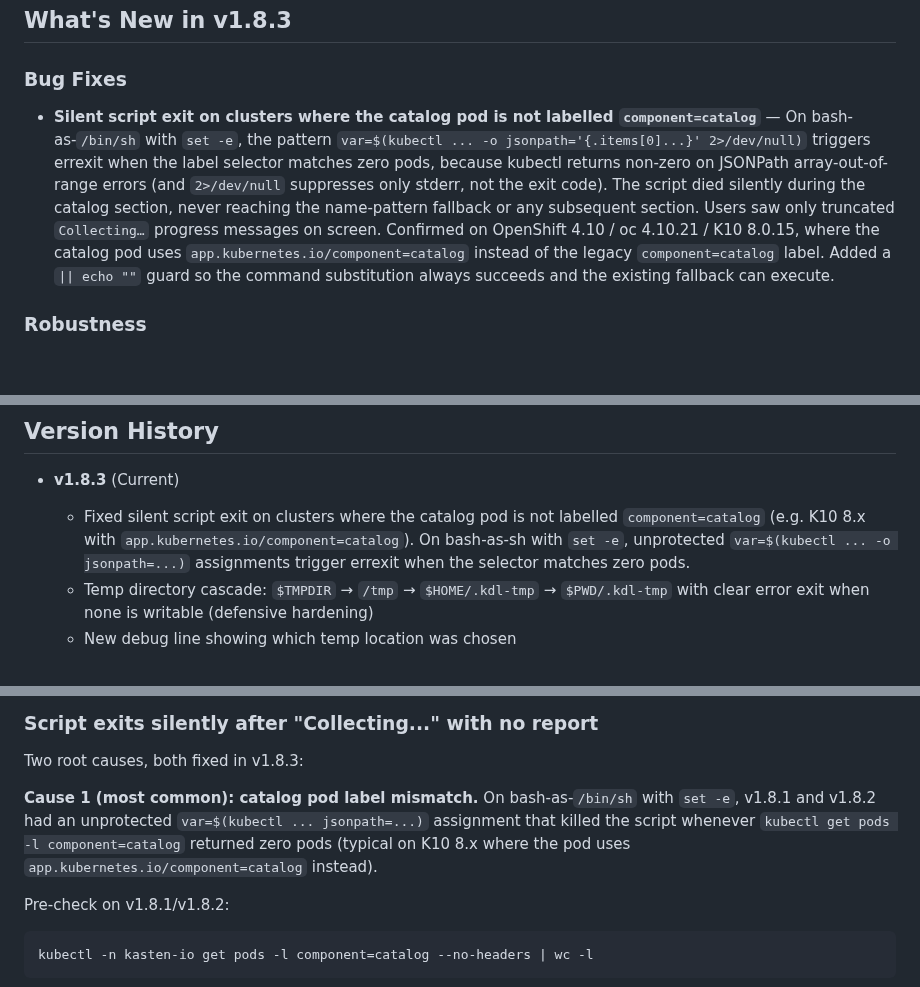
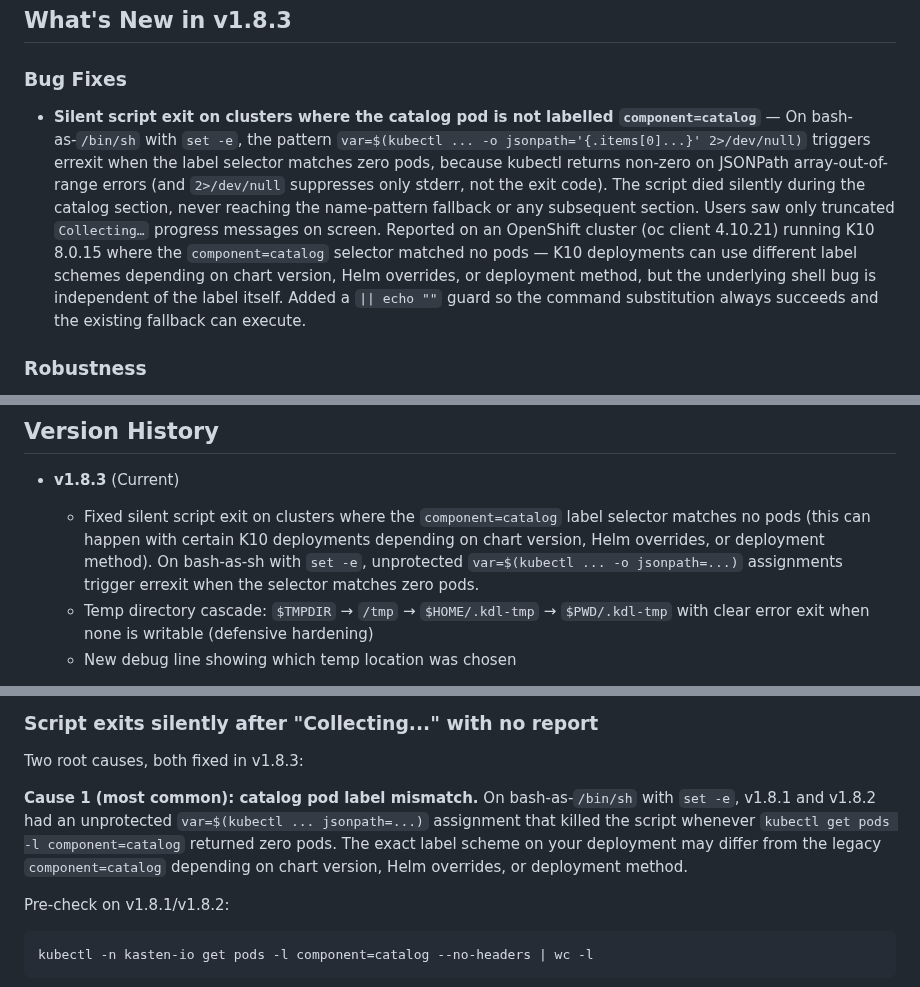
Before and after one commit to BertV44/Kasten-Disco-Lite, a Markdown page: README.md, 3 parts joined by grey strips. Rendered like a GitHub page; blank space fills up the shorter version.

```diff
--- a/README.md
+++ b/README.md
@@ -41,7 +41,7 @@ The script is designed to be **portable**, **POSIX-compliant**, **pure ASCII out
 
 ### Bug Fixes
 
-- **Silent script exit on clusters where the catalog pod is not labelled `component=catalog`** — On bash-as-`/bin/sh` with `set -e`, the pattern `var=$(kubectl ... -o jsonpath='{.items[0]...}' 2>/dev/null)` triggers errexit when the label selector matches zero pods, because kubectl returns non-zero on JSONPath array-out-of-range errors (and `2>/dev/null` suppresses only stderr, not the exit code). The script died silently during the catalog section, never reaching the name-pattern fallback or any subsequent section. Users saw only truncated `Collecting…` progress messages on screen. Confirmed on OpenShift 4.10 / oc 4.10.21 / K10 8.0.15, where the catalog pod uses `app.kubernetes.io/component=catalog` instead of the legacy `component=catalog` label. Added a `|| echo ""` guard so the command substitution always succeeds and the existing fallback can execute.
+- **Silent script exit on clusters where the catalog pod is not labelled `component=catalog`** — On bash-as-`/bin/sh` with `set -e`, the pattern `var=$(kubectl ... -o jsonpath='{.items[0]...}' 2>/dev/null)` triggers errexit when the label selector matches zero pods, because kubectl returns non-zero on JSONPath array-out-of-range errors (and `2>/dev/null` suppresses only stderr, not the exit code). The script died silently during the catalog section, never reaching the name-pattern fallback or any subsequent section. Users saw only truncated `Collecting…` progress messages on screen. Reported on an OpenShift cluster (oc client 4.10.21) running K10 8.0.15 where the `component=catalog` selector matched no pods — K10 deployments can use different label schemes depending on chart version, Helm overrides, or deployment method, but the underlying shell bug is independent of the label itself. Added a `|| echo ""` guard so the command substitution always succeeds and the existing fallback can execute.
 
 ### Robustness
 
@@ -406,7 +406,7 @@ Key portability measures in v1.8.1:
 ## Version History
 
 - **v1.8.3** (Current)
-  - Fixed silent script exit on clusters where the catalog pod is not labelled `component=catalog` (e.g. K10 8.x with `app.kubernetes.io/component=catalog`). On bash-as-sh with `set -e`, unprotected `var=$(kubectl ... -o jsonpath=...)` assignments trigger errexit when the selector matches zero pods.
+  - Fixed silent script exit on clusters where the `component=catalog` label selector matches no pods (this can happen with certain K10 deployments depending on chart version, Helm overrides, or deployment method). On bash-as-sh with `set -e`, unprotected `var=$(kubectl ... -o jsonpath=...)` assignments trigger errexit when the selector matches zero pods.
   - Temp directory cascade: `$TMPDIR` → `/tmp` → `$HOME/.kdl-tmp` → `$PWD/.kdl-tmp` with clear error exit when none is writable (defensive hardening)
   - New debug line showing which temp location was chosen
 
@@ -494,7 +494,7 @@ Key portability measures in v1.8.1:
 
 Two root causes, both fixed in v1.8.3:
 
-**Cause 1 (most common): catalog pod label mismatch.** On bash-as-`/bin/sh` with `set -e`, v1.8.1 and v1.8.2 had an unprotected `var=$(kubectl ... jsonpath=...)` assignment that killed the script whenever `kubectl get pods -l component=catalog` returned zero pods (typical on K10 8.x where the pod uses `app.kubernetes.io/component=catalog` instead).
+**Cause 1 (most common): catalog pod label mismatch.** On bash-as-`/bin/sh` with `set -e`, v1.8.1 and v1.8.2 had an unprotected `var=$(kubectl ... jsonpath=...)` assignment that killed the script whenever `kubectl get pods -l component=catalog` returned zero pods. The exact label scheme on your deployment may differ from the legacy `component=catalog` depending on chart version, Helm overrides, or deployment method.
 
 Pre-check on v1.8.1/v1.8.2:
 
```
